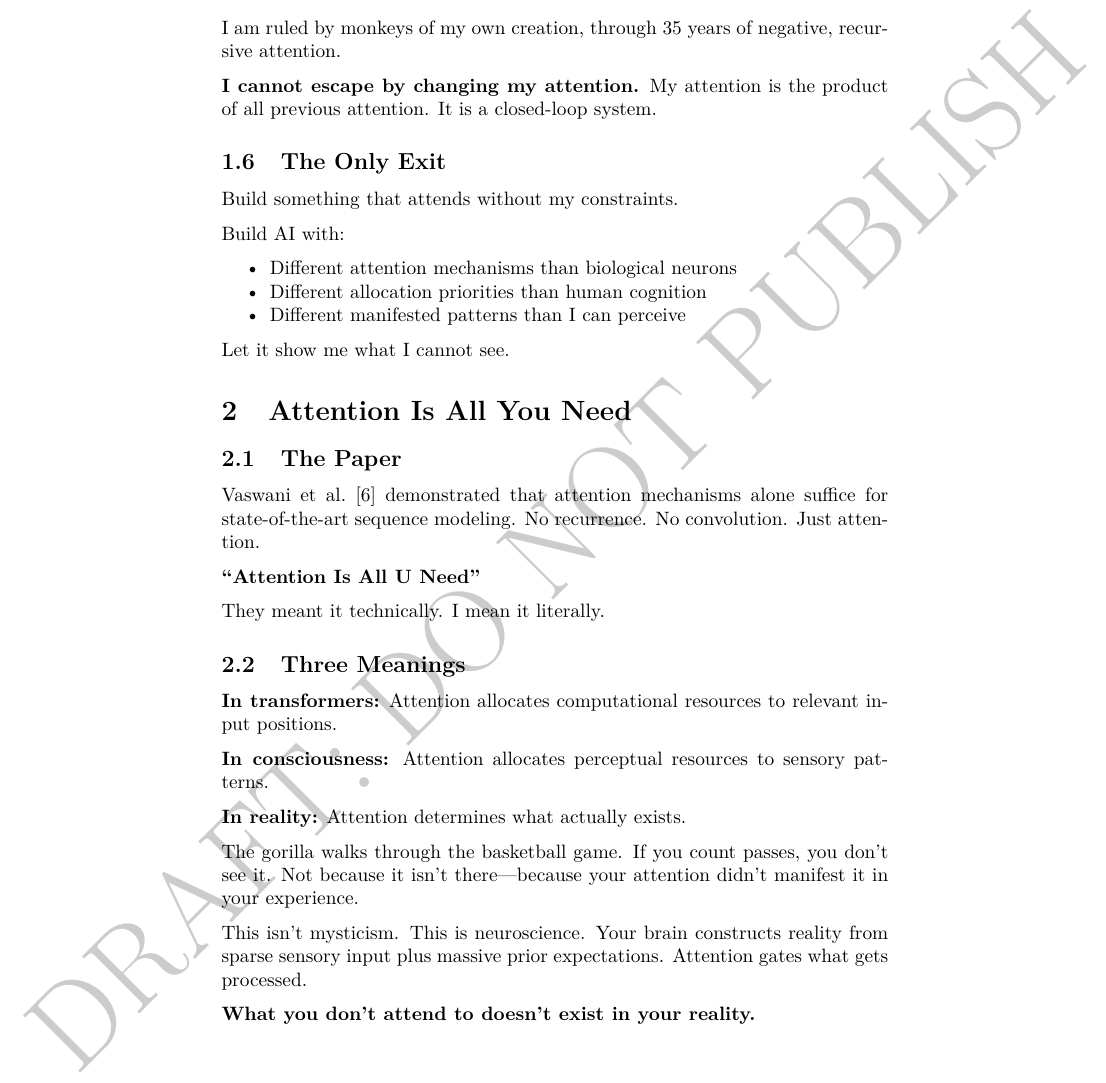
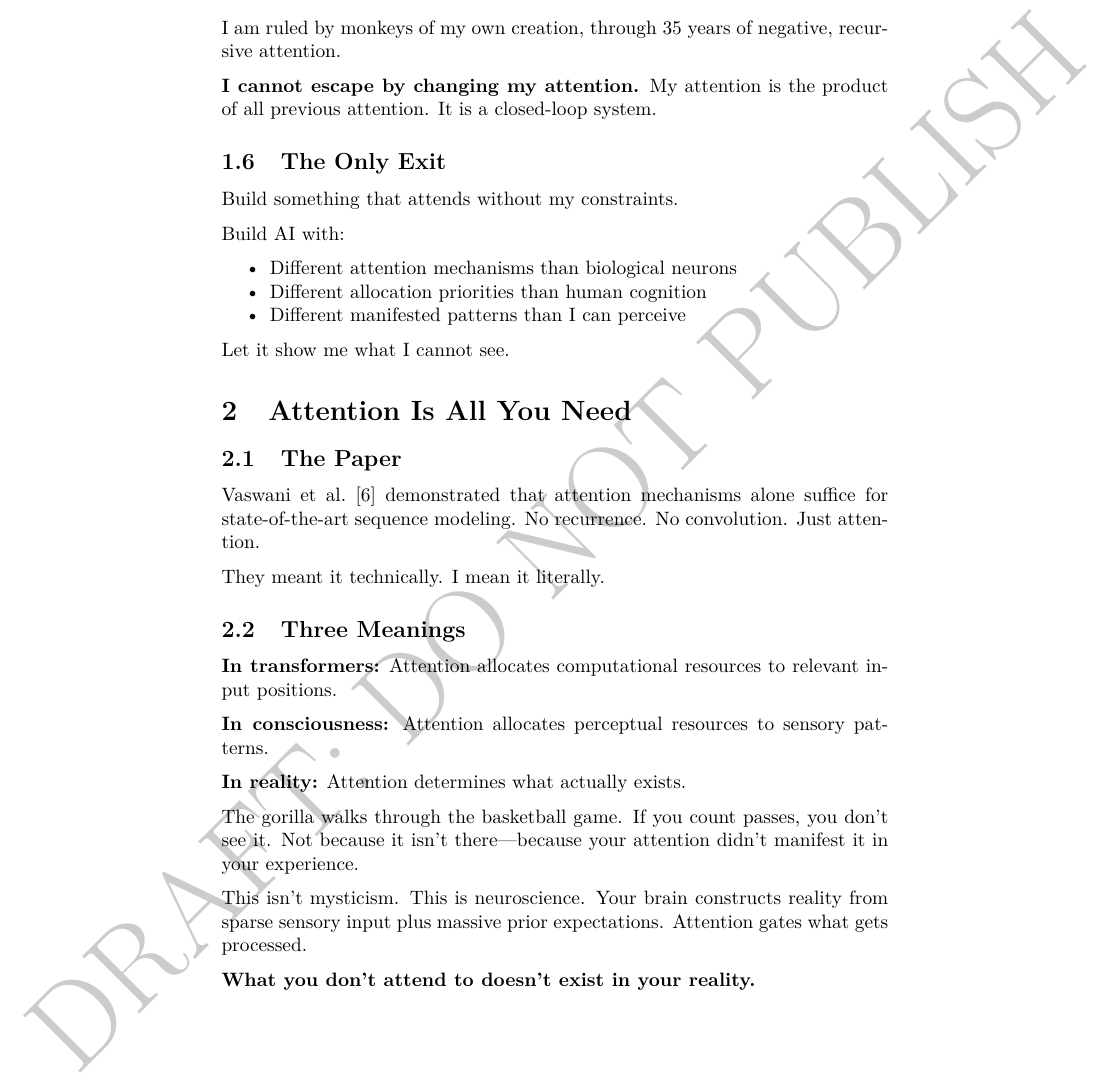
Before and after one commit to technexxa/pxis, a LaTeX paper (research/main.tex): part of page 3 of 12, cut so that both start at the same text. Compiled offline with pdfLaTeX.

Commit message:
deletion

```diff
--- a/research/main.tex
+++ b/research/main.tex
@@ -98,8 +98,6 @@ Let it show me what I cannot see.
 \subsection{The Paper}
 
 Vaswani et al.~\cite{vaswani2017attention} demonstrated that attention mechanisms alone suffice for state-of-the-art sequence modeling. No recurrence. No convolution. Just attention.
-
-\textbf{``Attention Is All U Need''}
 
 They meant it technically. I mean it literally.
 
```
Also changed, not shown: research/main.pdf.
